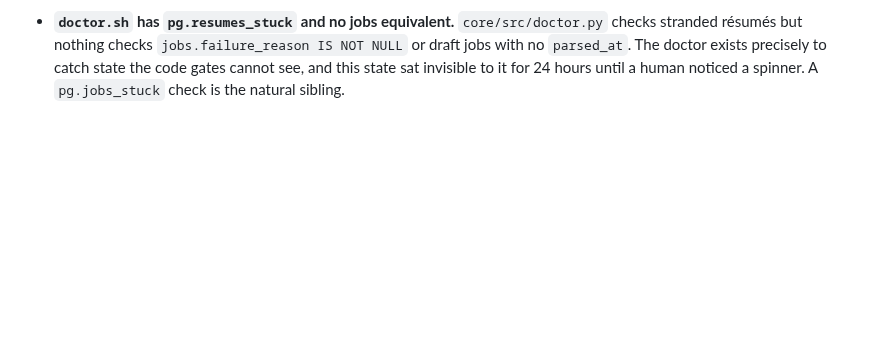
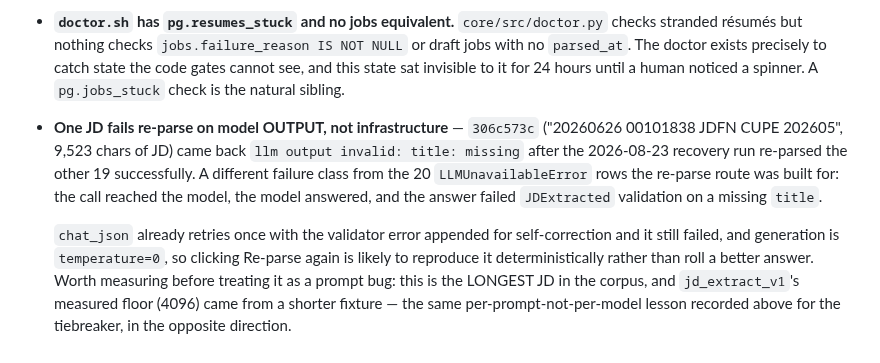
Before and after one commit to humanaxiom/recruiter-assistant, a Markdown page: docs/ROADMAP.md, the part around the change. Rendered like a GitHub page; blank space fills up the shorter version.

Commit message:
docs: record the one JD the recovery run could not save, and why
The 2026-08-23 recovery re-parsed 19 of the 20 failed JDs through the new
route (24 parsed / 1 failed, from 5 parsed / 20 failed). The holdout is NOT a
recurrence of the incident this branch addresses: every original row died on
`LLMUnavailableError` without reaching the model, whereas this one reached it,
got an answer, and the answer failed schema validation — `title: missing`.

Recorded rather than fixed: it is a different defect class from this branch's
theme, and the honest next step is measurement (it is the longest JD in the
corpus at 9,523 chars, against a `jd_extract_v1` floor measured on a shorter
fixture) rather than a prompt guess.

Co-Authored-By: Claude Opus 5 (1M context) <noreply@anthropic.com>

```diff
--- a/docs/ROADMAP.md
+++ b/docs/ROADMAP.md
@@ -985,3 +985,19 @@ left out of that branch's theme.
   doctor exists precisely to catch state the code gates cannot see, and this
   state sat invisible to it for 24 hours until a human noticed a spinner.
   A `pg.jobs_stuck` check is the natural sibling.
+
+- **One JD fails re-parse on model OUTPUT, not infrastructure** —
+  `306c573c` ("20260626 00101838 JDFN CUPE 202605", 9,523 chars of JD) came
+  back `llm output invalid: title: missing` after the 2026-08-23 recovery run
+  re-parsed the other 19 successfully. A different failure class from the 20
+  `LLMUnavailableError` rows the re-parse route was built for: the call
+  reached the model, the model answered, and the answer failed `JDExtracted`
+  validation on a missing `title`.
+
+  `chat_json` already retries once with the validator error appended for
+  self-correction and it still failed, and generation is `temperature=0`, so
+  clicking Re-parse again is likely to reproduce it deterministically rather
+  than roll a better answer. Worth measuring before treating it as a prompt
+  bug: this is the LONGEST JD in the corpus, and `jd_extract_v1`'s measured
+  floor (4096) came from a shorter fixture — the same per-prompt-not-per-model
+  lesson recorded above for the tiebreaker, in the opposite direction.
```
